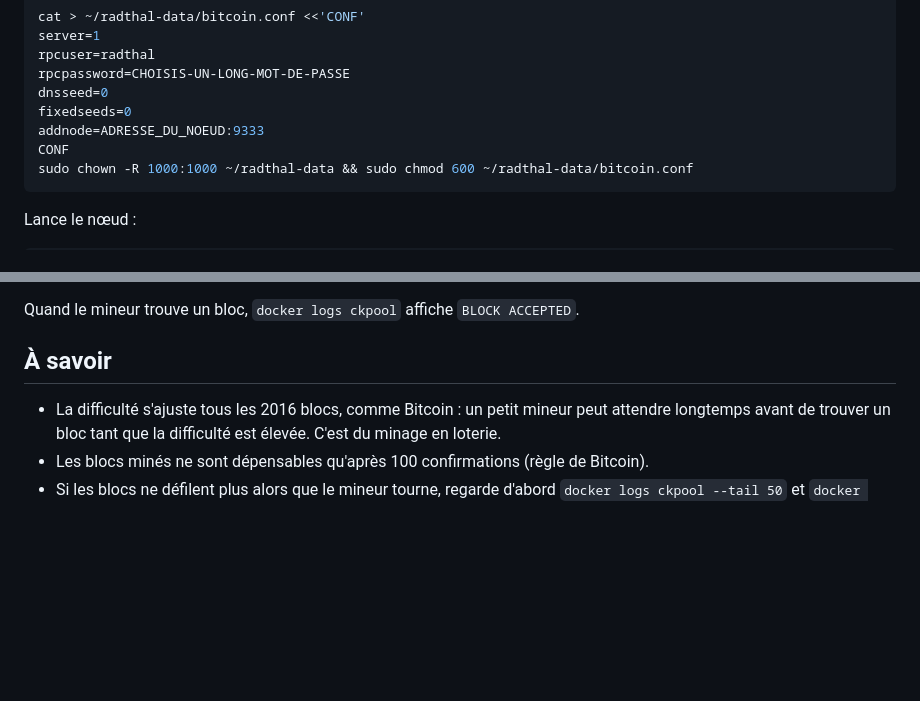
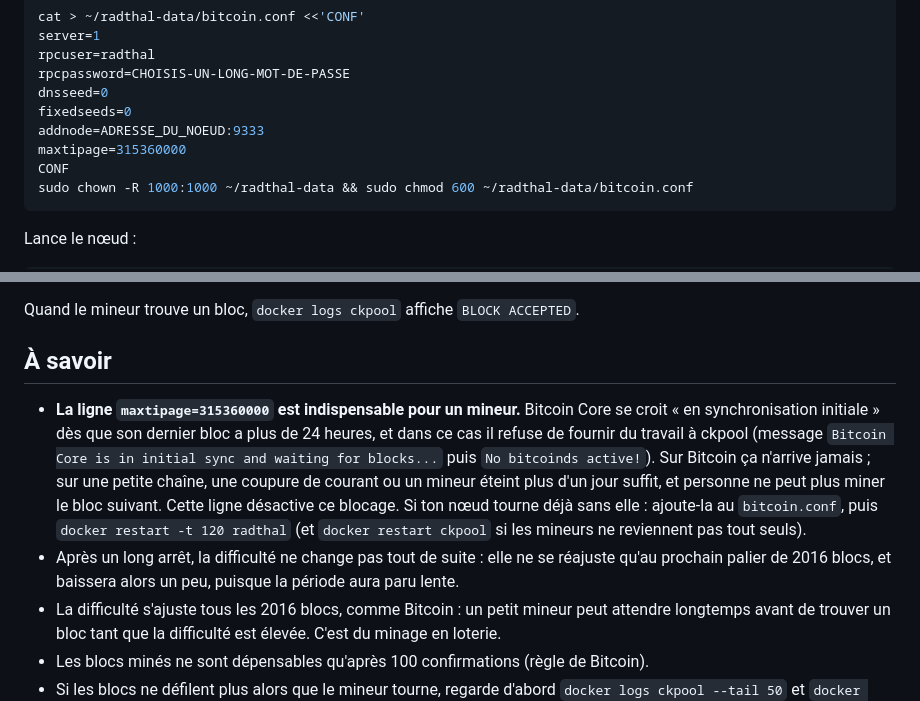
Before and after one commit to bryancarterdouglas/radthal, a Markdown page: MINER.md, 2 parts joined by grey strips. Drawn GitHub-style; blank space fills up the shorter version.

````diff
--- a/MINER.md
+++ b/MINER.md
@@ -34,6 +34,7 @@ rpcpassword=CHOISIS-UN-LONG-MOT-DE-PASSE
 dnsseed=0
 fixedseeds=0
 addnode=ADRESSE_DU_NOEUD:9333
+maxtipage=315360000
 CONF
 sudo chown -R 1000:1000 ~/radthal-data && sudo chmod 600 ~/radthal-data/bitcoin.conf
 ```
@@ -88,6 +89,14 @@ Quand le mineur trouve un bloc, `docker logs ckpool` affiche `BLOCK ACCEPTED`.
 
 ## À savoir
 
+- **La ligne `maxtipage=315360000` est indispensable pour un mineur.** Bitcoin Core se croit « en synchronisation initiale » dès
+  que son dernier bloc a plus de 24 heures, et dans ce cas il refuse de fournir du travail à ckpool (message
+  `Bitcoin Core is in initial sync and waiting for blocks...` puis `No bitcoinds active!`). Sur Bitcoin ça n'arrive jamais ; sur
+  une petite chaîne, une coupure de courant ou un mineur éteint plus d'un jour suffit, et personne ne peut plus miner le bloc
+  suivant. Cette ligne désactive ce blocage. Si ton nœud tourne déjà sans elle : ajoute-la au `bitcoin.conf`, puis
+  `docker restart -t 120 radthal` (et `docker restart ckpool` si les mineurs ne reviennent pas tout seuls).
+- Après un long arrêt, la difficulté ne change pas tout de suite : elle ne se réajuste qu'au prochain palier de 2016 blocs, et
+  baissera alors un peu, puisque la période aura paru lente.
 - La difficulté s'ajuste tous les 2016 blocs, comme Bitcoin : un petit mineur peut attendre longtemps avant de trouver un bloc
   tant que la difficulté est élevée. C'est du minage en loterie.
 - Les blocs minés ne sont dépensables qu'après 100 confirmations (règle de Bitcoin).
````
Also changed, not shown: README.md (+4 -0 lines).
